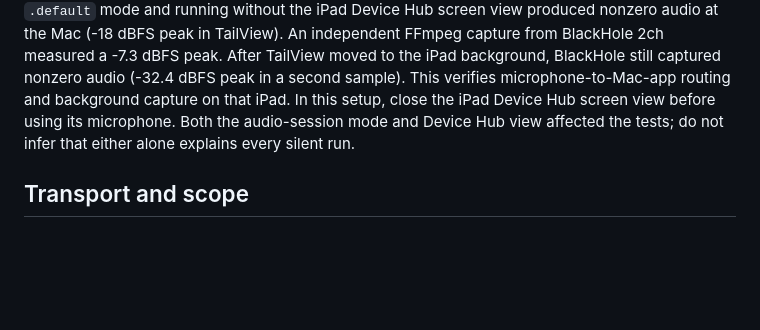
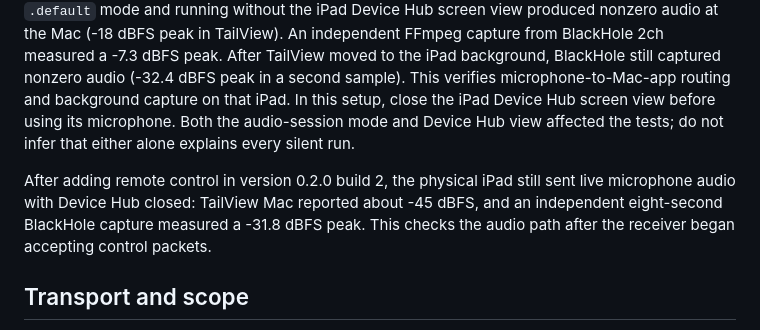
Before and after one commit to alexmorris10x/tailview, a Markdown page: README.md, the part around the change. Drawn GitHub-style; blank space fills up the shorter version.

Commit message:
Document physical iPad control and microphone validation

```diff
--- a/README.md
+++ b/README.md
@@ -47,6 +47,8 @@ On the physical iPhone used during early development, screen viewing worked and
 
 On the physical iPad running iPadOS 27, the record-only diagnostic captured zero frames with its Device Hub screen view open and 192,000 frames (four seconds) at a -30 dBFS peak in a later run without that view. The original live capture used `.playAndRecord` with `.measurement` mode and sent silent samples even after its Device Hub view was closed. Changing live capture to the record-only `.default` mode and running without the iPad Device Hub screen view produced nonzero audio at the Mac (-18 dBFS peak in TailView). An independent FFmpeg capture from BlackHole 2ch measured a -7.3 dBFS peak. After TailView moved to the iPad background, BlackHole still captured nonzero audio (-32.4 dBFS peak in a second sample). This verifies microphone-to-Mac-app routing and background capture on that iPad. In this setup, close the iPad Device Hub screen view before using its microphone. Both the audio-session mode and Device Hub view affected the tests; do not infer that either alone explains every silent run.
 
+After adding remote control in version 0.2.0 build 2, the physical iPad still sent live microphone audio with Device Hub closed: TailView Mac reported about -45 dBFS, and an independent eight-second BlackHole capture measured a -31.8 dBFS peak. This checks the audio path after the receiver began accepting control packets.
+
 ## Transport and scope
 
 TCP port 47820 is bound to the Mac's Tailscale IPv4 address only. A 36-character random session code is required for one-time viewing or for creating a saved pairing while the Mac has explicitly opened pairing. Saved profiles use a randomly generated 256-bit credential held in the iOS Keychain; the Mac Keychain holds a SHA-256 digest for validation. The session code itself is not saved. Mac screen capture still requires **Start sharing** for every session. Remote control additionally requires a paired connection and a fresh **Allow Control** action on the Mac. Control packets use a small allowlist with bounded coordinates, text, and scrolling, and are rejected when control is off. Tailscale encrypts the transport; TailView does not add a second layer of encryption, so use it only on a tailnet whose members you trust. This removes Jump Desktop from the screen, microphone, and input path, while Tailscale still supplies connectivity and may use its relay infrastructure.
```
